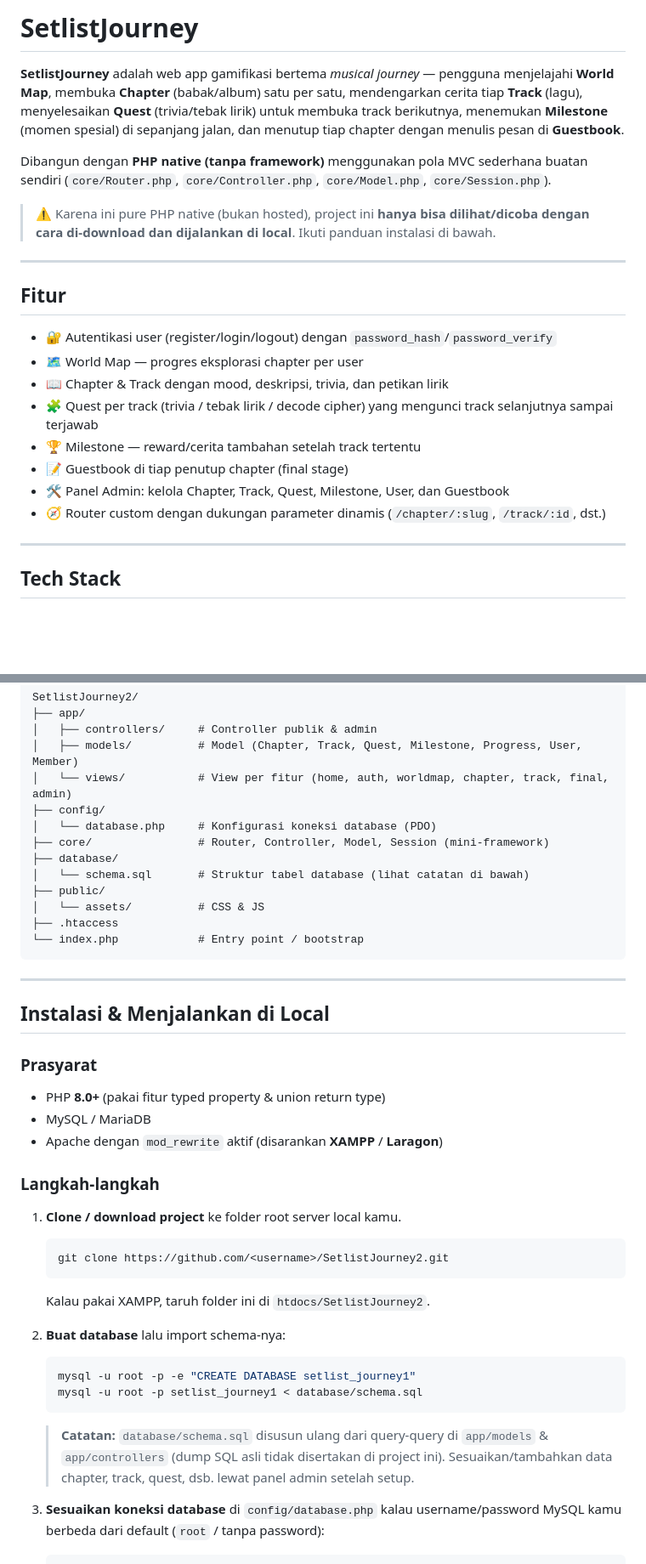
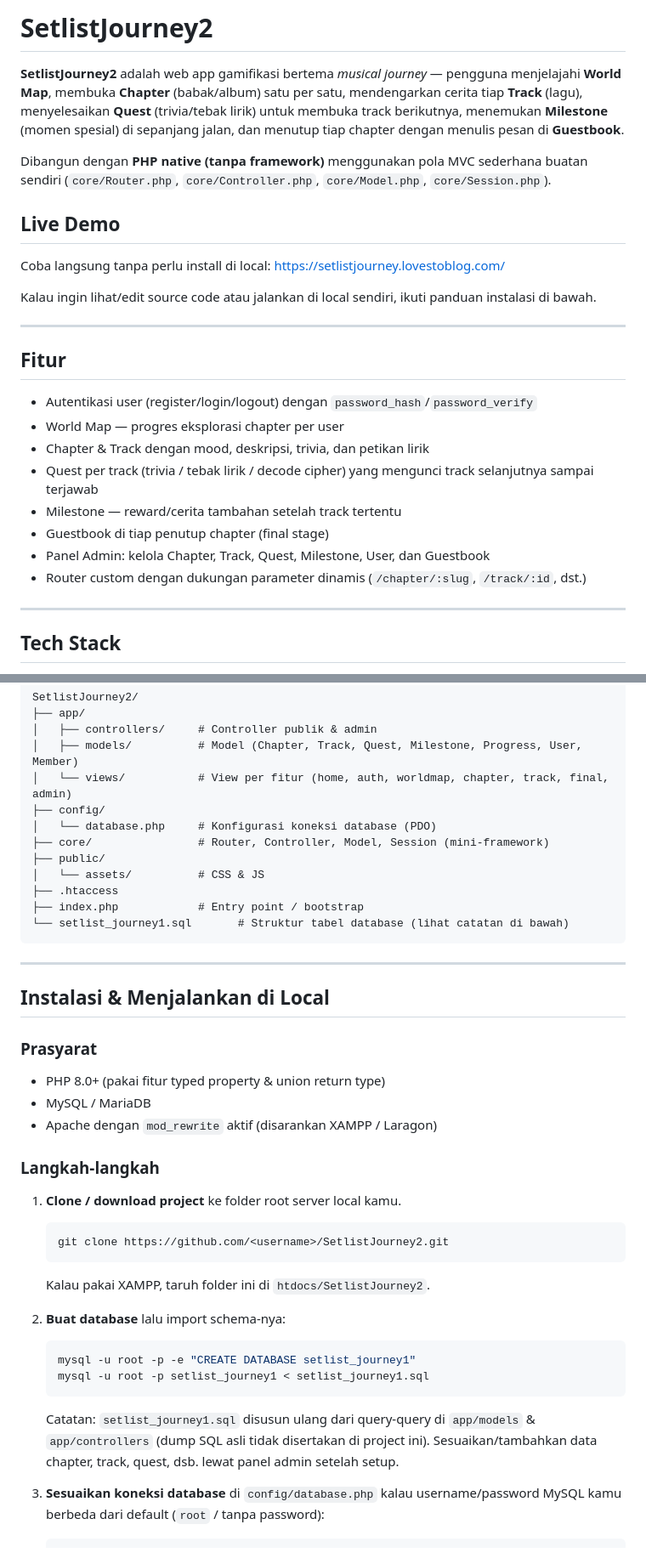
Before and after one commit to IzaaTahu/Setlist-Journey, a Markdown page: Redme.md, 2 parts joined by grey strips. Shown at 85% size. GitHub-like rendering; blank space fills up the shorter version.

Commit message:
sedikit fix

````diff
--- a/Redme.md
+++ b/Redme.md
@@ -1,23 +1,27 @@
-# SetlistJourney
+# SetlistJourney2
 
-**SetlistJourney** adalah web app gamifikasi bertema *musical journey* — pengguna menjelajahi **World Map**, membuka **Chapter** (babak/album) satu per satu, mendengarkan cerita tiap **Track** (lagu), menyelesaikan **Quest** (trivia/tebak lirik) untuk membuka track berikutnya, menemukan **Milestone** (momen spesial) di sepanjang jalan, dan menutup tiap chapter dengan menulis pesan di **Guestbook**.
+**SetlistJourney2** adalah web app gamifikasi bertema *musical journey* — pengguna menjelajahi **World Map**, membuka **Chapter** (babak/album) satu per satu, mendengarkan cerita tiap **Track** (lagu), menyelesaikan **Quest** (trivia/tebak lirik) untuk membuka track berikutnya, menemukan **Milestone** (momen spesial) di sepanjang jalan, dan menutup tiap chapter dengan menulis pesan di **Guestbook**.
 
 Dibangun dengan **PHP native (tanpa framework)** menggunakan pola MVC sederhana buatan sendiri (`core/Router.php`, `core/Controller.php`, `core/Model.php`, `core/Session.php`).
 
-> ⚠️ Karena ini pure PHP native (bukan hosted), project ini **hanya bisa dilihat/dicoba dengan cara di-download dan dijalankan di local**. Ikuti panduan instalasi di bawah.
+## Live Demo
+
+Coba langsung tanpa perlu install di local: https://setlistjourney.lovestoblog.com/
+
+Kalau ingin lihat/edit source code atau jalankan di local sendiri, ikuti panduan instalasi di bawah.
 
 ---
 
 ## Fitur
 
-- 🔐 Autentikasi user (register/login/logout) dengan `password_hash`/`password_verify`
-- 🗺️ World Map — progres eksplorasi chapter per user
-- 📖 Chapter & Track dengan mood, deskripsi, trivia, dan petikan lirik
-- 🧩 Quest per track (trivia / tebak lirik / decode cipher) yang mengunci track selanjutnya sampai terjawab
-- 🏆 Milestone — reward/cerita tambahan setelah track tertentu
-- 📝 Guestbook di tiap penutup chapter (final stage)
-- 🛠️ Panel Admin: kelola Chapter, Track, Quest, Milestone, User, dan Guestbook
-- 🧭 Router custom dengan dukungan parameter dinamis (`/chapter/:slug`, `/track/:id`, dst.)
+- Autentikasi user (register/login/logout) dengan `password_hash`/`password_verify`
+- World Map — progres eksplorasi chapter per user
+- Chapter & Track dengan mood, deskripsi, trivia, dan petikan lirik
+- Quest per track (trivia / tebak lirik / decode cipher) yang mengunci track selanjutnya sampai terjawab
+- Milestone — reward/cerita tambahan setelah track tertentu
+- Guestbook di tiap penutup chapter (final stage)
+- Panel Admin: kelola Chapter, Track, Quest, Milestone, User, dan Guestbook
+- Router custom dengan dukungan parameter dinamis (`/chapter/:slug`, `/track/:id`, dst.)
 
 ---
 
@@ -41,12 +45,11 @@ SetlistJourney2/
 ├── config/
 │   └── database.php     # Konfigurasi koneksi database (PDO)
 ├── core/                # Router, Controller, Model, Session (mini-framework)
-├── database/
-│   └── schema.sql       # Struktur tabel database (lihat catatan di bawah)
 ├── public/
 │   └── assets/          # CSS & JS
 ├── .htaccess
-└── index.php            # Entry point / bootstrap
+├── index.php            # Entry point / bootstrap
+└── setlist_journey1.sql       # Struktur tabel database (lihat catatan di bawah)
 ```
 
 ---
@@ -54,9 +57,9 @@ SetlistJourney2/
 ## Instalasi & Menjalankan di Local
 
 ### Prasyarat
-- PHP **8.0+** (pakai fitur typed property & union return type)
+- PHP 8.0+ (pakai fitur typed property & union return type)
 - MySQL / MariaDB
-- Apache dengan `mod_rewrite` aktif (disarankan **XAMPP** / **Laragon**)
+- Apache dengan `mod_rewrite` aktif (disarankan XAMPP / Laragon)
 
 ### Langkah-langkah
 
@@ -69,9 +72,9 @@ SetlistJourney2/
 2. **Buat database** lalu import schema-nya:
    ```bash
    mysql -u root -p -e "CREATE DATABASE setlist_journey1"
-   mysql -u root -p setlist_journey1 < database/schema.sql
+   mysql -u root -p setlist_journey1 < setlist_journey1.sql
    ```
-   > **Catatan:** `database/schema.sql` disusun ulang dari query-query di `app/models` & `app/controllers` (dump SQL asli tidak disertakan di project ini). Sesuaikan/tambahkan data chapter, track, quest, dsb. lewat panel admin setelah setup.
+   Catatan: `setlist_journey1.sql` disusun ulang dari query-query di `app/models` & `app/controllers` (dump SQL asli tidak disertakan di project ini). Sesuaikan/tambahkan data chapter, track, quest, dsb. lewat panel admin setelah setup.
 
 3. **Sesuaikan koneksi database** di `config/database.php` kalau username/password MySQL kamu berbeda dari default (`root` / tanpa password):
    ```php
````
Also changed, not shown: other parts of Redme.md (+3 -8 lines).
